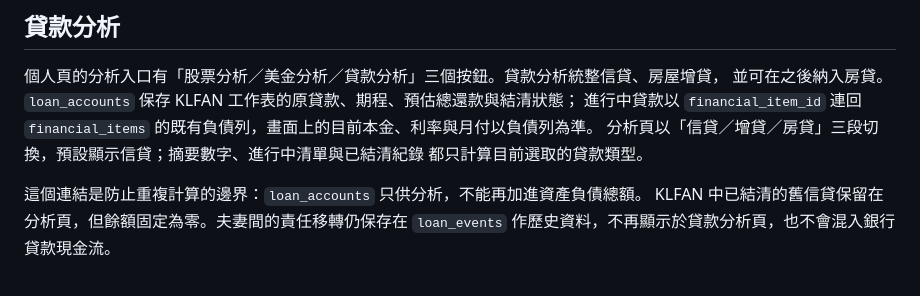
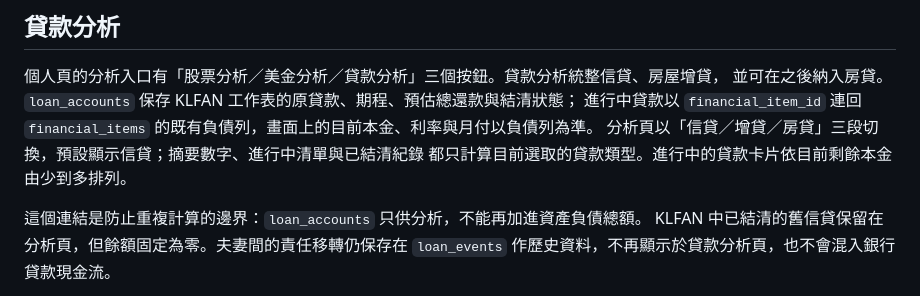
Before and after one commit to kevin1357111317/ks-wealth, a Markdown page: README.md, the part around the change. GitHub-like rendering.

Commit message:
貸款卡片依剩餘本金排序：README.md

```diff
--- a/README.md
+++ b/README.md
@@ -108,7 +108,7 @@
 進行中貸款以 `financial_item_id` 連回
 `financial_items` 的既有負債列，畫面上的目前本金、利率與月付以負債列為準。
 分析頁以「信貸／增貸／房貸」三段切換，預設顯示信貸；摘要數字、進行中清單與已結清紀錄
-都只計算目前選取的貸款類型。
+都只計算目前選取的貸款類型。進行中的貸款卡片依目前剩餘本金由少到多排列。
 
 這個連結是防止重複計算的邊界：`loan_accounts` 只供分析，不能再加進資產負債總額。
 KLFAN 中已結清的舊信貸保留在分析頁，但餘額固定為零。夫妻間的責任移轉仍保存在
```
